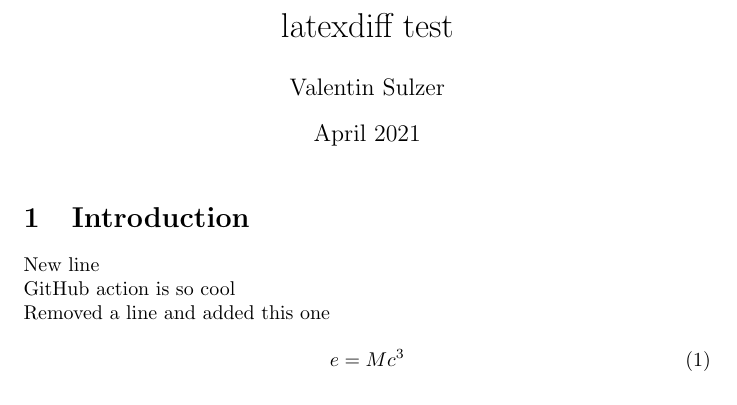
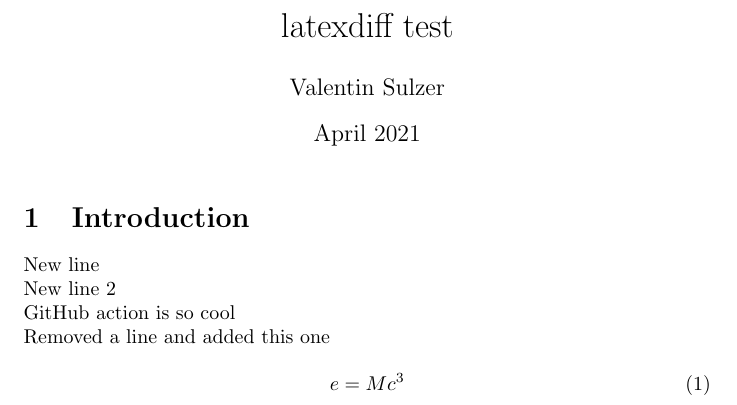
Before and after one commit to priyanshuone6/latexdiff-action, a LaTeX document (folder1/test2.tex): part of the page, cut so that both start at the same text. Compiled offline with pdfLaTeX.

Commit message:
new line2

```diff
--- a/folder1/test2.tex
+++ b/folder1/test2.tex
@@ -12,6 +12,7 @@
 \section{Introduction}
 
 \\New line
+\\New line 2
 \\GitHub action is so cool
 \\Removed a line and added this one
 
```
